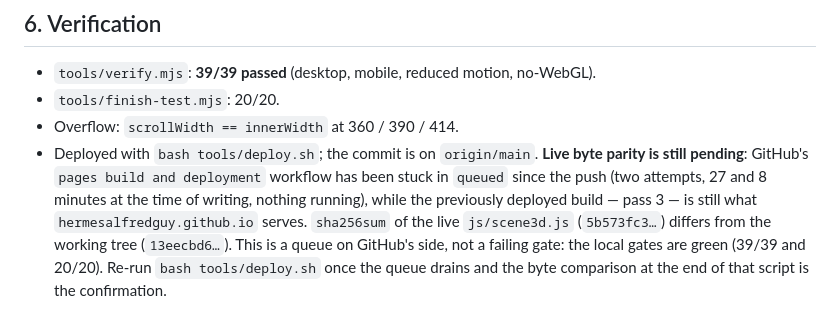
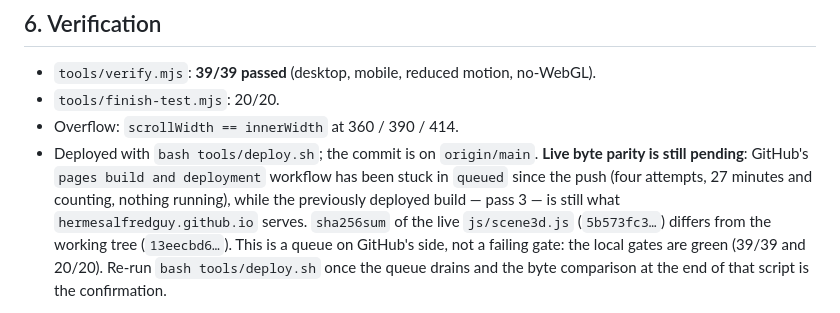
Before and after one commit to HermesAlfredGuy/vesper-website-20261018, a Markdown page: docs/pass2/REPORT.md, the part around the change. GitHub-like rendering.

Commit message:
docs: deploy status, four queued builds

```diff
--- a/docs/pass2/REPORT.md
+++ b/docs/pass2/REPORT.md
@@ -157,8 +157,8 @@ without one.
 - Overflow: `scrollWidth == innerWidth` at 360 / 390 / 414.
 - Deployed with `bash tools/deploy.sh`; the commit is on `origin/main`.
   **Live byte parity is still pending**: GitHub's `pages build and deployment` workflow has
-  been stuck in `queued` since the push (two attempts, 27 and 8 minutes at the time of
-  writing, nothing running), while the previously deployed build — pass 3 — is still what
+  been stuck in `queued` since the push (four attempts, 27 minutes and counting, nothing
+  running), while the previously deployed build — pass 3 — is still what
   `hermesalfredguy.github.io` serves. `sha256sum` of the live `js/scene3d.js`
   (`5b573fc3…`) differs from the working tree (`13eecbd6…`). This is a queue on GitHub's
   side, not a failing gate: the local gates are green (39/39 and 20/20). Re-run
```
